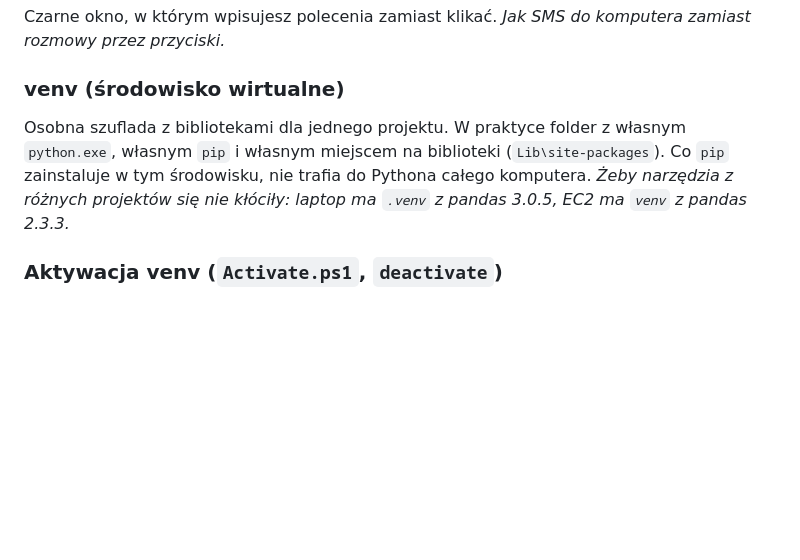
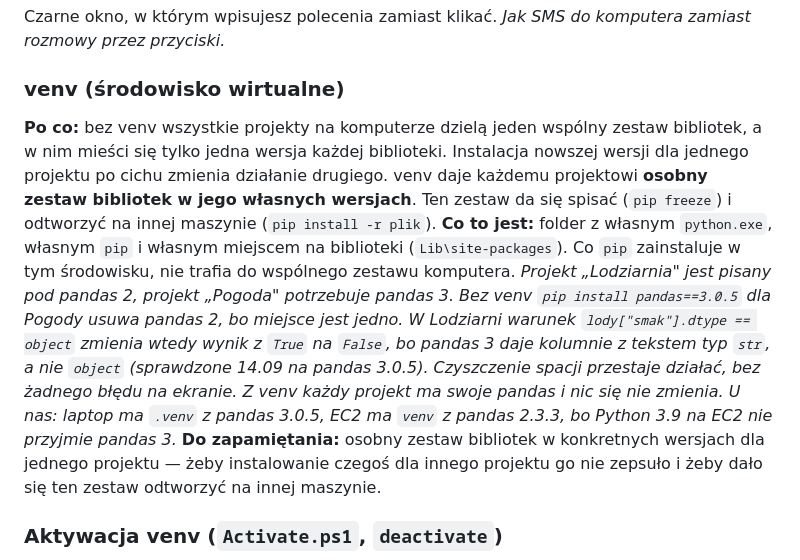
Before and after one commit to gracjan20022002-prog/GPW---pulse, a Markdown page: notatki/Slownik.md, the part around the change. Rendered like a GitHub page; blank space fills up the shorter version.

Commit message:
Slownik: haslo venv od nowa - najpierw po co (wspolny zestaw bibliotek, konflikt wersji na przykladzie pandas 2 i 3), potem co to jest

```diff
--- a/notatki/Slownik.md
+++ b/notatki/Slownik.md
@@ -38,12 +38,27 @@ Czarne okno, w którym wpisujesz polecenia zamiast klikać.
 *Jak SMS do komputera zamiast rozmowy przez przyciski.*
 
 ### venv (środowisko wirtualne)
-Osobna szuflada z bibliotekami dla jednego projektu. W praktyce folder
-z własnym `python.exe`, własnym `pip` i własnym miejscem na biblioteki
-(`Lib\site-packages`). Co `pip` zainstaluje w tym środowisku, nie trafia do
-Pythona całego komputera.
-*Żeby narzędzia z różnych projektów się nie kłóciły: laptop ma `.venv`
-z pandas 3.0.5, EC2 ma `venv` z pandas 2.3.3.*
+**Po co:** bez venv wszystkie projekty na komputerze dzielą jeden wspólny
+zestaw bibliotek, a w nim mieści się tylko jedna wersja każdej biblioteki.
+Instalacja nowszej wersji dla jednego projektu po cichu zmienia działanie
+drugiego. venv daje każdemu projektowi **osobny zestaw bibliotek w jego
+własnych wersjach**. Ten zestaw da się spisać (`pip freeze`) i odtworzyć
+na innej maszynie (`pip install -r plik`).
+**Co to jest:** folder z własnym `python.exe`, własnym `pip` i własnym
+miejscem na biblioteki (`Lib\site-packages`). Co `pip` zainstaluje w tym
+środowisku, nie trafia do wspólnego zestawu komputera.
+*Projekt „Lodziarnia" jest pisany pod pandas 2, projekt „Pogoda" potrzebuje
+pandas 3. Bez venv `pip install pandas==3.0.5` dla Pogody usuwa pandas 2,
+bo miejsce jest jedno. W Lodziarni warunek `lody["smak"].dtype == object`
+zmienia wtedy wynik z `True` na `False`, bo pandas 3 daje kolumnie
+z tekstem typ `str`, a nie `object` (sprawdzone 14.09 na pandas 3.0.5).
+Czyszczenie spacji przestaje działać, bez żadnego błędu na ekranie. Z venv
+każdy projekt ma swoje pandas i nic się nie zmienia. U nas: laptop ma
+`.venv` z pandas 3.0.5, EC2 ma `venv` z pandas 2.3.3, bo Python 3.9 na
+EC2 nie przyjmie pandas 3.*
+**Do zapamiętania:** osobny zestaw bibliotek w konkretnych wersjach dla
+jednego projektu — żeby instalowanie czegoś dla innego projektu go nie
+zepsuło i żeby dało się ten zestaw odtworzyć na innej maszynie.
 
 ### Aktywacja venv (`Activate.ps1`, `deactivate`)
 Aktywacja dopisuje folder `.venv\Scripts` na **początek** listy `PATH`,
```
